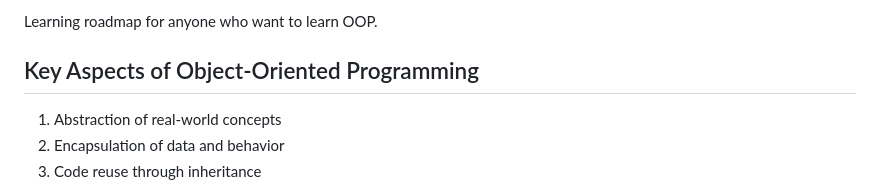
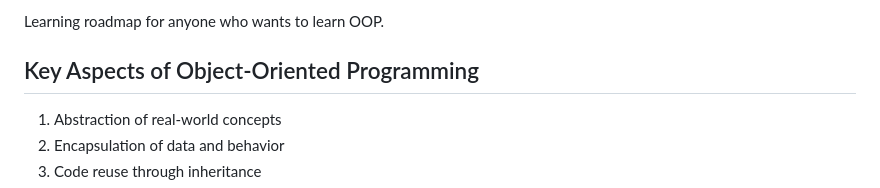
Before and after one commit to Frodigo/garage, a Markdown page: website/Garage/Object-oriented programming.md, the part around the change. Rendered like a GitHub page.

Commit message:
Update website/Garage/Object-oriented programming.md
Co-authored-by: Copilot <175728472+Copilot@users.noreply.github.com>

```diff
--- a/website/Garage/Object-oriented programming.md
+++ b/website/Garage/Object-oriented programming.md
@@ -1,5 +1,4 @@
-Learning roadmap for anyone who want to learn OOP.
-
+Learning roadmap for anyone who wants to learn OOP.
 ## Key Aspects of Object-Oriented Programming
 
 1. Abstraction of real-world concepts
```
